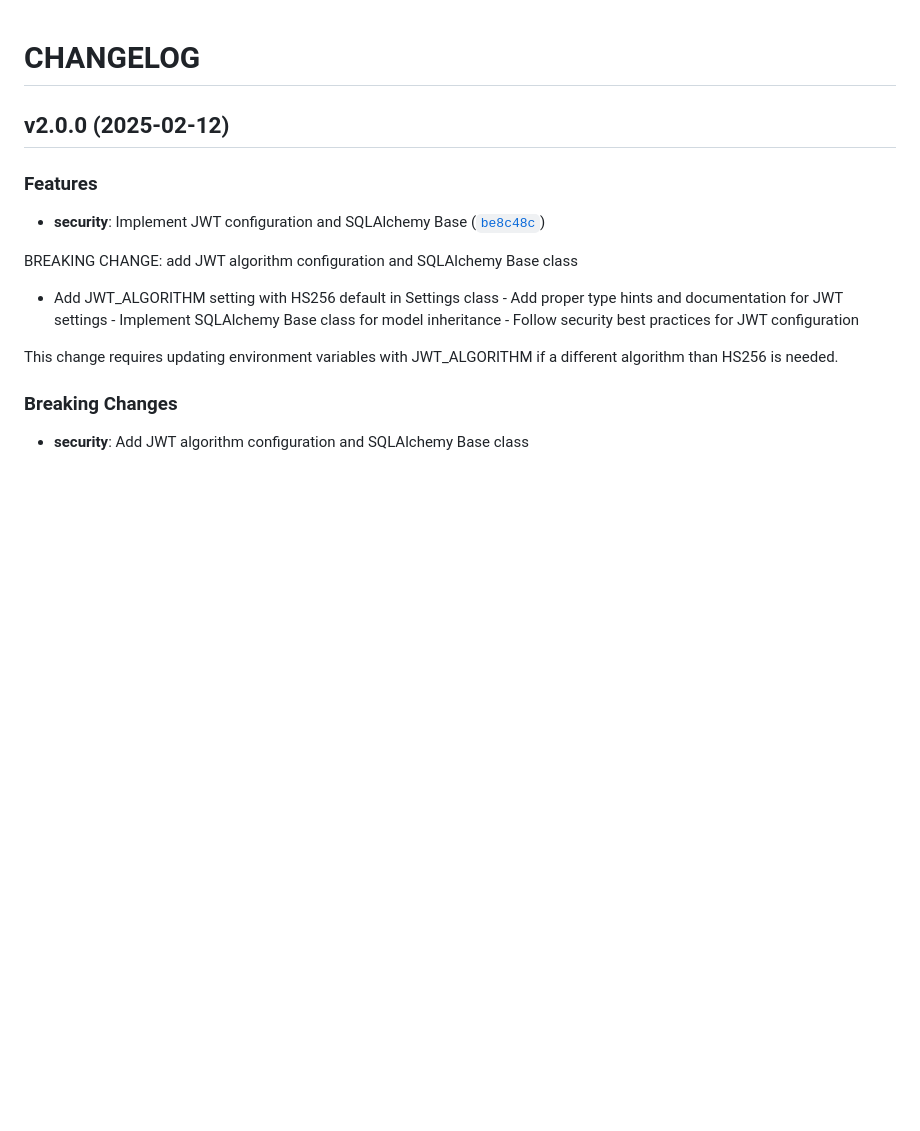
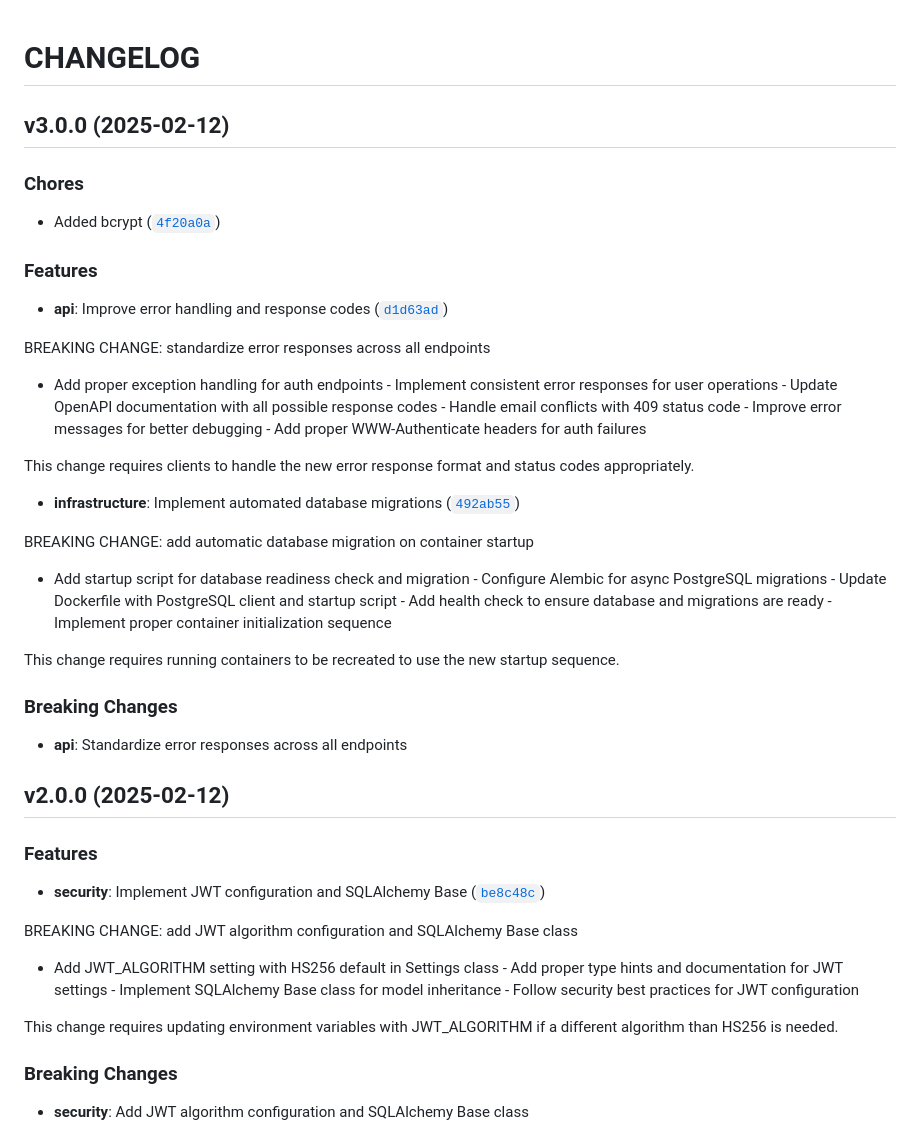
Before and after one commit to gsinghjay/hccc-fastapi-sso, a Markdown page: CHANGELOG.md, the part around the change. GitHub-like rendering; blank space fills up the shorter version.

Commit message:
3.0.0
Automatically generated by python-semantic-release

```diff
--- a/CHANGELOG.md
+++ b/CHANGELOG.md
@@ -1,4 +1,42 @@
 # CHANGELOG
+
+
+## v3.0.0 (2025-02-12)
+
+### Chores
+
+- Added bcrypt
+  ([`4f20a0a`](https://github.com/gsinghjay/hccc-fastapi-sso/commit/4f20a0a32dfd6c05d938698313b331e4abec2a84))
+
+### Features
+
+- **api**: Improve error handling and response codes
+  ([`d1d63ad`](https://github.com/gsinghjay/hccc-fastapi-sso/commit/d1d63ad0320c8e695b6467910501a00df2413d08))
+
+BREAKING CHANGE: standardize error responses across all endpoints
+
+- Add proper exception handling for auth endpoints - Implement consistent error responses for user
+  operations - Update OpenAPI documentation with all possible response codes - Handle email
+  conflicts with 409 status code - Improve error messages for better debugging - Add proper
+  WWW-Authenticate headers for auth failures
+
+This change requires clients to handle the new error response format and status codes appropriately.
+
+- **infrastructure**: Implement automated database migrations
+  ([`492ab55`](https://github.com/gsinghjay/hccc-fastapi-sso/commit/492ab5555b4621f909736f2638380fedea92731f))
+
+BREAKING CHANGE: add automatic database migration on container startup
+
+- Add startup script for database readiness check and migration - Configure Alembic for async
+  PostgreSQL migrations - Update Dockerfile with PostgreSQL client and startup script - Add health
+  check to ensure database and migrations are ready - Implement proper container initialization
+  sequence
+
+This change requires running containers to be recreated to use the new startup sequence.
+
+### Breaking Changes
+
+- **api**: Standardize error responses across all endpoints
 
 
 ## v2.0.0 (2025-02-12)
```
